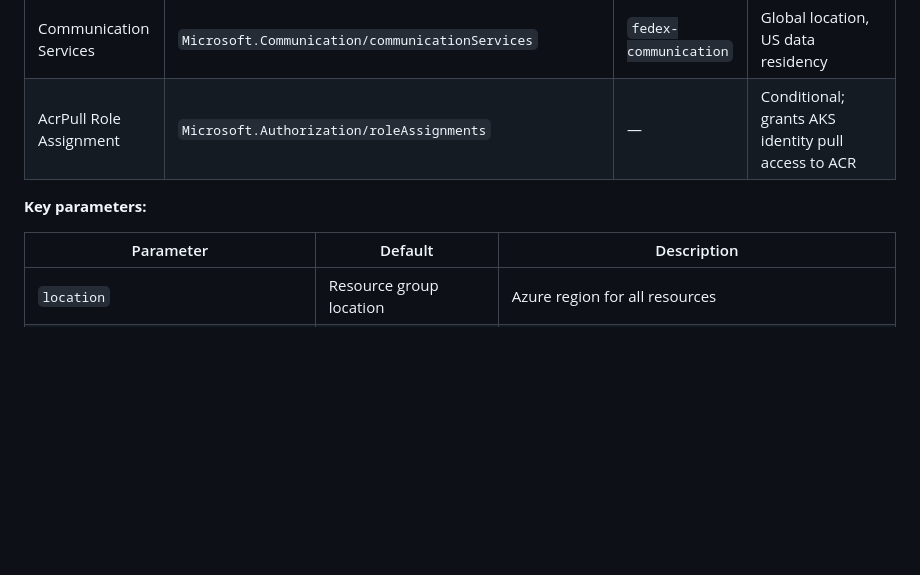
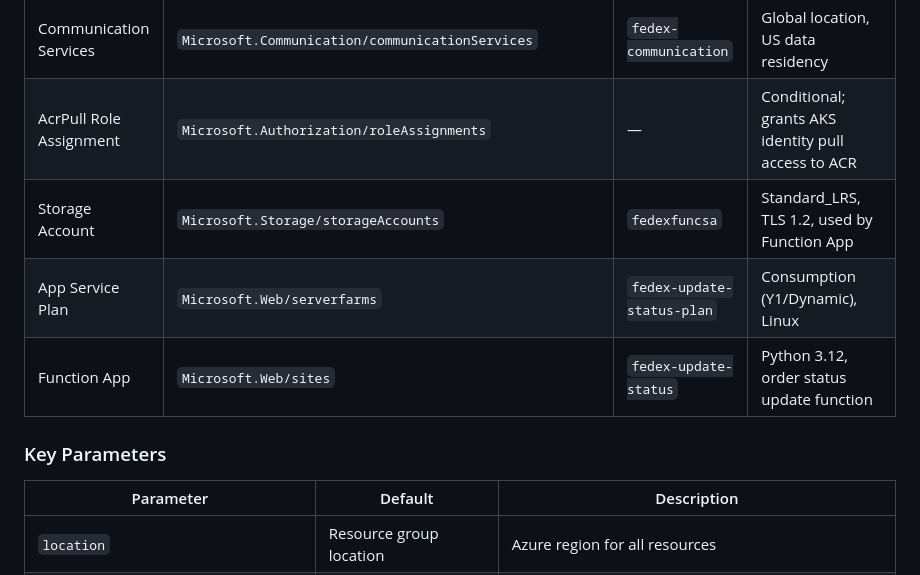
Before and after one commit to cognition-interview/fedex-notification-service, a Markdown page: AGENTS.md, the part around one of its changes. Rendered like a GitHub page; blank space fills up the shorter version.

```diff
--- a/AGENTS.md
+++ b/AGENTS.md
@@ -612,8 +638,11 @@ Azure infrastructure is managed declaratively via ARM templates in the `infra/`
 | AKS User Node Pool | `Microsoft.ContainerService/managedClusters/agentPools` | `userpool` | User mode, Standard_A2_v2, autoscaling 1–1 |
 | Communication Services | `Microsoft.Communication/communicationServices` | `fedex-communication` | Global location, US data residency |
 | AcrPull Role Assignment | `Microsoft.Authorization/roleAssignments` | — | Conditional; grants AKS identity pull access to ACR |
+| Storage Account | `Microsoft.Storage/storageAccounts` | `fedexfuncsa` | Standard_LRS, TLS 1.2, used by Function App |
+| App Service Plan | `Microsoft.Web/serverfarms` | `fedex-update-status-plan` | Consumption (Y1/Dynamic), Linux |
+| Function App | `Microsoft.Web/sites` | `fedex-update-status` | Python 3.12, order status update function |
 
-**Key parameters:**
+### Key Parameters
 
 | Parameter | Default | Description |
 |-----------|---------|-------------|
```
Also changed, not shown: other parts of AGENTS.md (+102 -37 lines).
